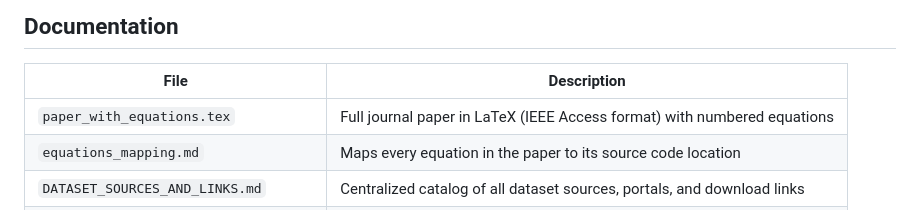
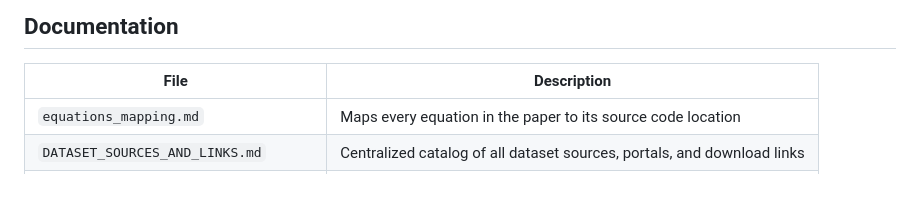
Before and after one commit to Arshiask07/Predicting-Emerging-Research-Gaps-in-Scientific-Literature-via-Dual-Channel-Temporal-Knowledge-Graph, a Markdown page: README.md, the part around the change. Drawn GitHub-style.

```diff
--- a/README.md
+++ b/README.md
@@ -240,7 +240,6 @@ streamlit run app.py
 
 | File | Description |
 |------|-------------|
-| `paper_with_equations.tex` | Full journal paper in LaTeX (IEEE Access format) with numbered equations |
 | `equations_mapping.md` | Maps every equation in the paper to its source code location |
 | `DATASET_SOURCES_AND_LINKS.md` | Centralized catalog of all dataset sources, portals, and download links |
 | `dashboard/BUILD.md` | Documents the real-data export bridge (Component 7) |
```
